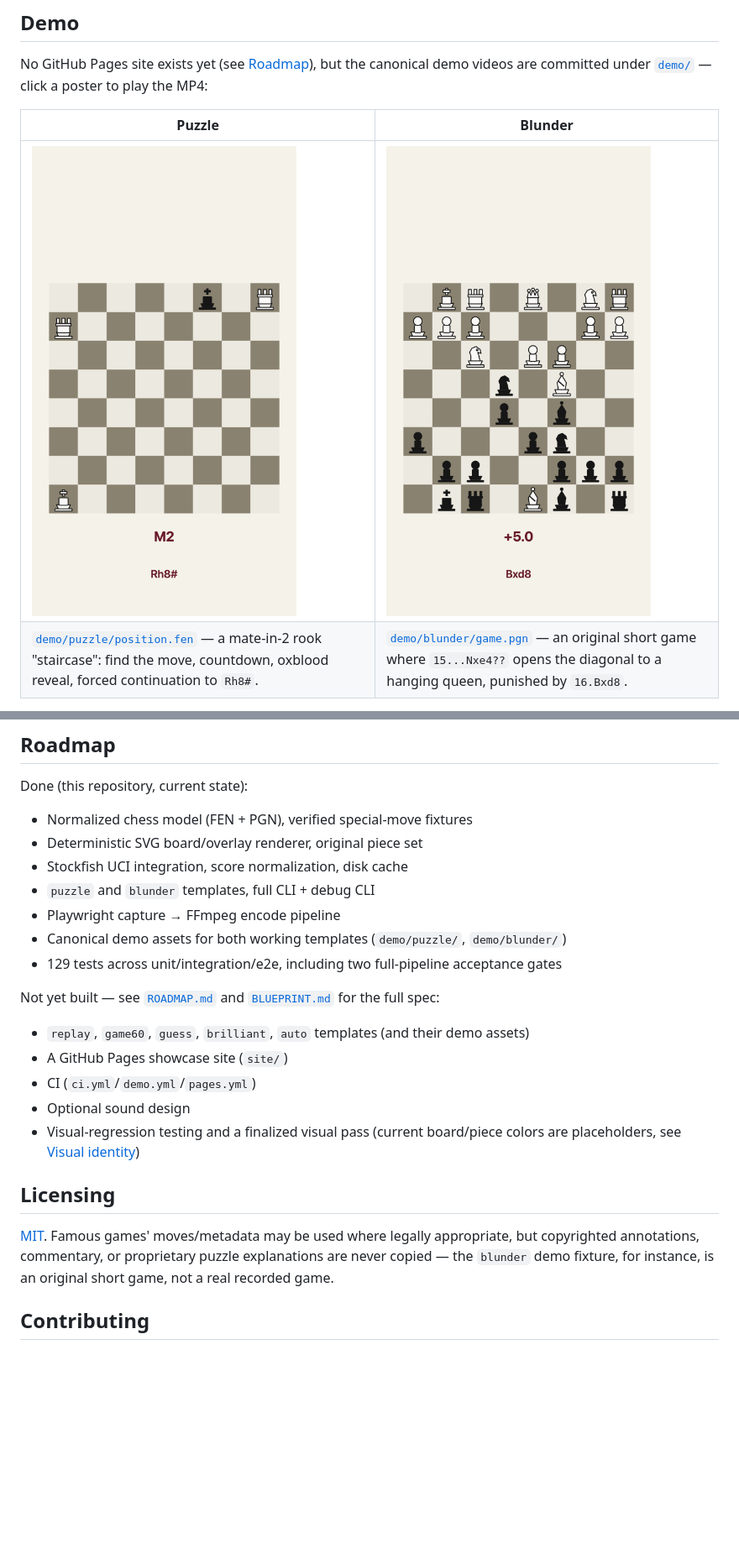
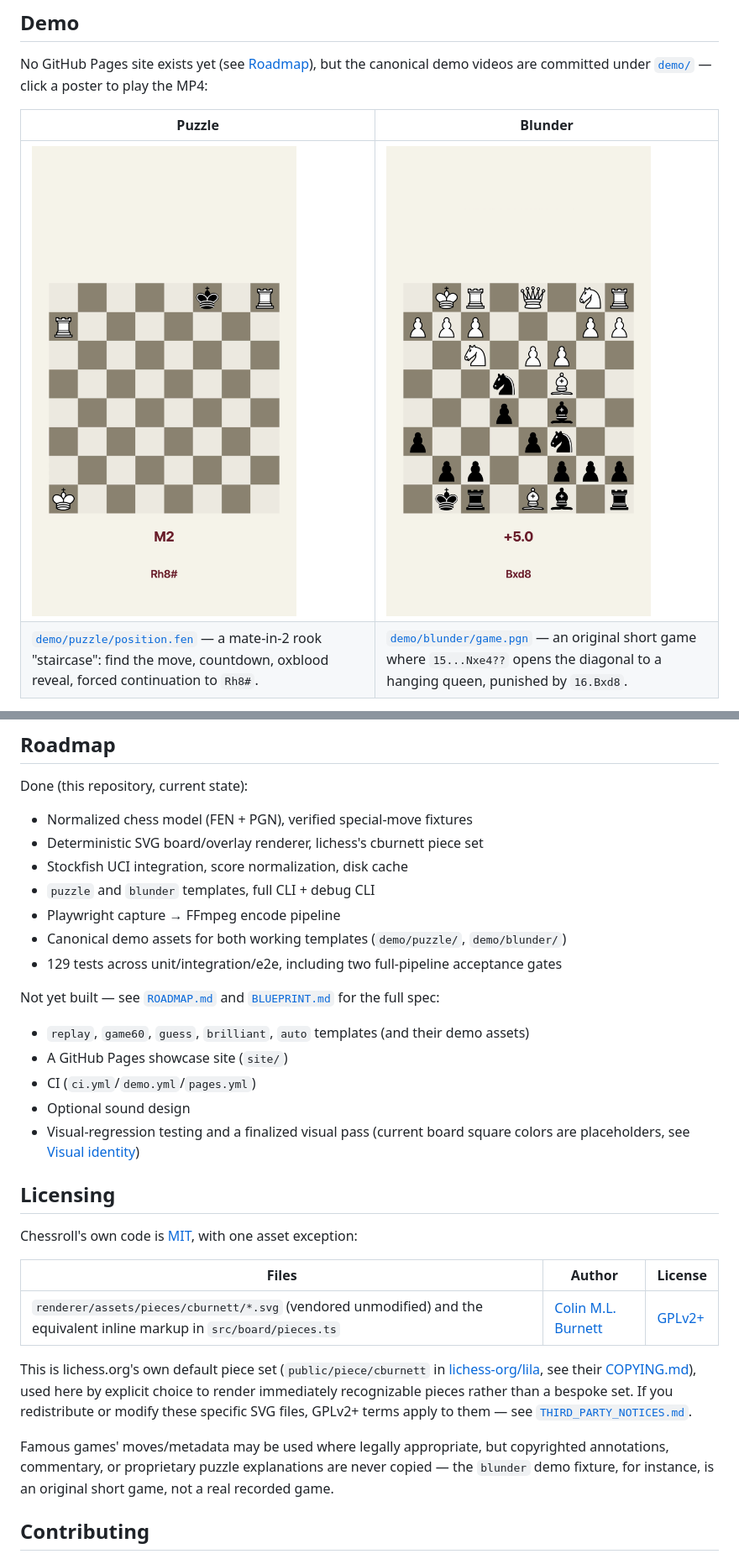
Before and after one commit to alessandrobessi/chessroll, a Markdown page: README.md, 2 parts joined by grey strips. Shown at 84% size. GitHub-like rendering; pictures changed too: demo/blunder/poster.png, demo/puzzle/poster.png; blank space fills up the shorter version.

```diff
--- a/README.md
+++ b/README.md
@@ -229,7 +229,7 @@ Not yet built. `demo/` already has the canonical assets (source + MP4 + poster p
 Done (this repository, current state):
 
 - Normalized chess model (FEN + PGN), verified special-move fixtures
-- Deterministic SVG board/overlay renderer, original piece set
+- Deterministic SVG board/overlay renderer, lichess's cburnett piece set
 - Stockfish UCI integration, score normalization, disk cache
 - `puzzle` and `blunder` templates, full CLI + debug CLI
 - Playwright capture → FFmpeg encode pipeline
@@ -242,11 +242,19 @@ Not yet built — see [`ROADMAP.md`](./ROADMAP.md) and [`BLUEPRINT.md`](./BLUEPR
 - A GitHub Pages showcase site (`site/`)
 - CI (`ci.yml`/`demo.yml`/`pages.yml`)
 - Optional sound design
-- Visual-regression testing and a finalized visual pass (current board/piece colors are placeholders, see [Visual identity](#visual-identity))
+- Visual-regression testing and a finalized visual pass (current board square colors are placeholders, see [Visual identity](#visual-identity))
 
 ## Licensing
 
-[MIT](./LICENSE). Famous games' moves/metadata may be used where legally appropriate, but copyrighted annotations, commentary, or proprietary puzzle explanations are never copied — the `blunder` demo fixture, for instance, is an original short game, not a real recorded game.
+Chessroll's own code is [MIT](./LICENSE), with one asset exception:
+
+| Files                                                                                                                   | Author                                                            | License                                            |
+| ----------------------------------------------------------------------------------------------------------------------- | ----------------------------------------------------------------- | -------------------------------------------------- |
+| `renderer/assets/pieces/cburnett/*.svg` (vendored unmodified) and the equivalent inline markup in `src/board/pieces.ts` | [Colin M.L. Burnett](https://en.wikipedia.org/wiki/User:Cburnett) | [GPLv2+](https://www.gnu.org/licenses/gpl-2.0.txt) |
+
+This is lichess.org's own default piece set (`public/piece/cburnett` in [lichess-org/lila](https://github.com/lichess-org/lila), see their [COPYING.md](https://github.com/lichess-org/lila/blob/master/COPYING.md)), used here by explicit choice to render immediately recognizable pieces rather than a bespoke set. If you redistribute or modify these specific SVG files, GPLv2+ terms apply to them — see [`THIRD_PARTY_NOTICES.md`](./THIRD_PARTY_NOTICES.md).
+
+Famous games' moves/metadata may be used where legally appropriate, but copyrighted annotations, commentary, or proprietary puzzle explanations are never copied — the `blunder` demo fixture, for instance, is an original short game, not a real recorded game.
 
 ## Contributing
 
```
Also changed, not shown: other parts of README.md (+11 -11 lines), 6 other files.
